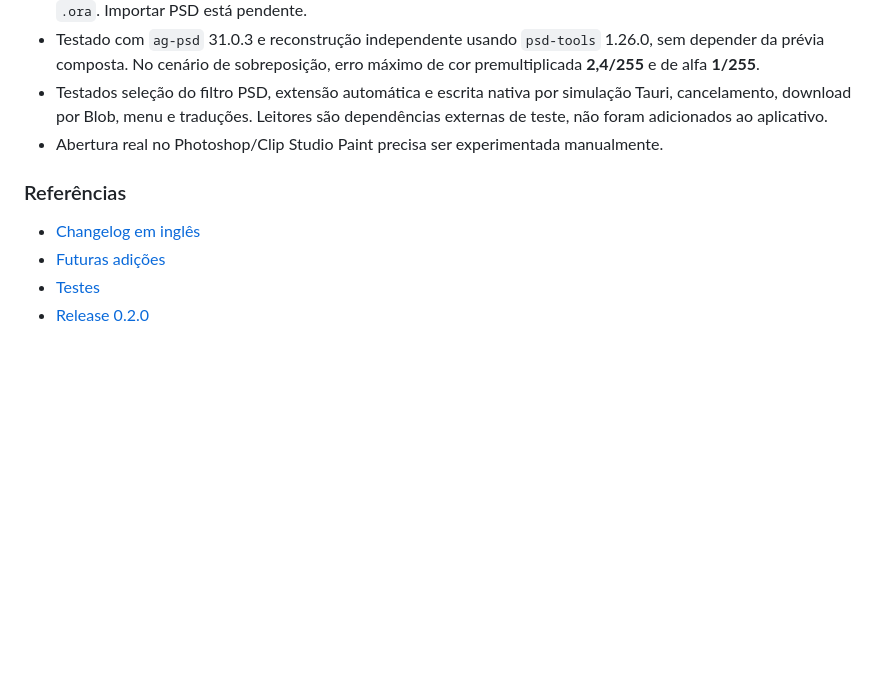
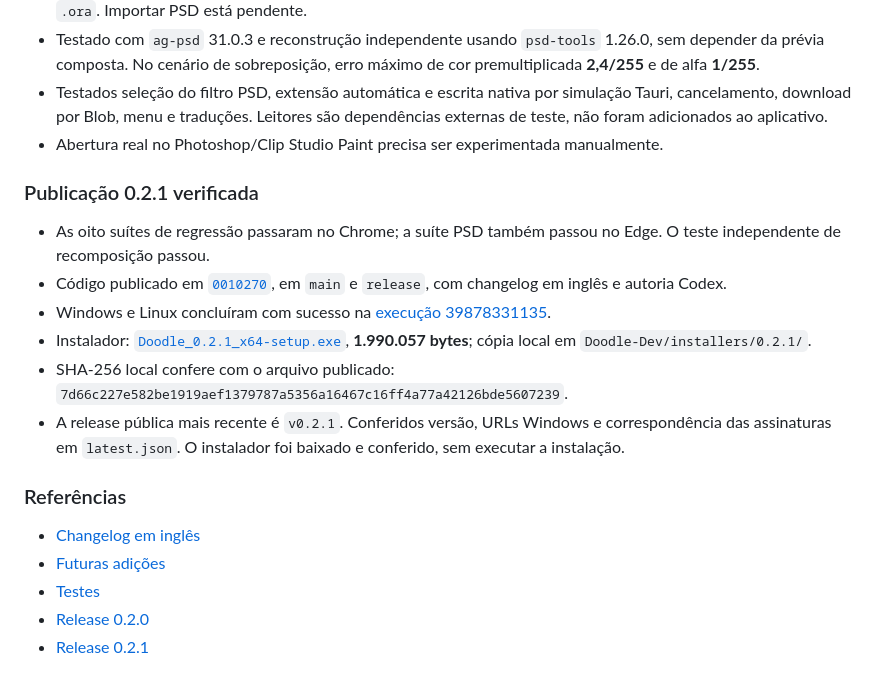
Before and after one commit to VasahTS/Doodle, a Markdown page: docs/sessions/2026-10-22-codex.md, the part around the change. Drawn GitHub-style; blank space fills up the shorter version.

Commit message:
Document verified PSD export and Windows 0.2.1 installer
Record passing regressions, independent PSD recomposition, release builds
and verified installer checksum and updater metadata.

Co-Authored-By: Codex <noreply@openai.com>

```diff
--- a/docs/sessions/2026-10-22-codex.md
+++ b/docs/sessions/2026-10-22-codex.md
@@ -95,9 +95,19 @@ Implementada por **Codex (OpenAI)** após autorização do Daniel.
 - Testados seleção do filtro PSD, extensão automática e escrita nativa por simulação Tauri, cancelamento, download por Blob, menu e traduções. Leitores são dependências externas de teste, não foram adicionados ao aplicativo.
 - Abertura real no Photoshop/Clip Studio Paint precisa ser experimentada manualmente.
 
+### Publicação 0.2.1 verificada
+
+- As oito suítes de regressão passaram no Chrome; a suíte PSD também passou no Edge. O teste independente de recomposição passou.
+- Código publicado em [`0010270`](https://github.com/VasahTS/Doodle/commit/0010270421a257e9b3a42cb812bfe3e7f130861c), em `main` e `release`, com changelog em inglês e autoria Codex.
+- Windows e Linux concluíram com sucesso na [execução 39878331135](https://github.com/VasahTS/Doodle/actions/runs/39878331135).
+- Instalador: [`Doodle_0.2.1_x64-setup.exe`](https://github.com/VasahTS/Doodle/releases/download/v0.2.1/Doodle_0.2.1_x64-setup.exe), **1.990.057 bytes**; cópia local em `Doodle-Dev/installers/0.2.1/`.
+- SHA-256 local confere com o arquivo publicado: `7d66c227e582be1919aef1379787a5356a16467c16ff4a77a42126bde5607239`.
+- A release pública mais recente é `v0.2.1`. Conferidos versão, URLs Windows e correspondência das assinaturas em `latest.json`. O instalador foi baixado e conferido, sem executar a instalação.
+
 ### Referências
 
 - [Changelog em inglês](../../CHANGELOG.md)
 - [Futuras adições](../../future-additions/README.md)
 - [Testes](../../tests/README.md)
 - [Release 0.2.0](https://github.com/VasahTS/Doodle/releases/tag/v0.2.0)
+- [Release 0.2.1](https://github.com/VasahTS/Doodle/releases/tag/v0.2.1)
```
